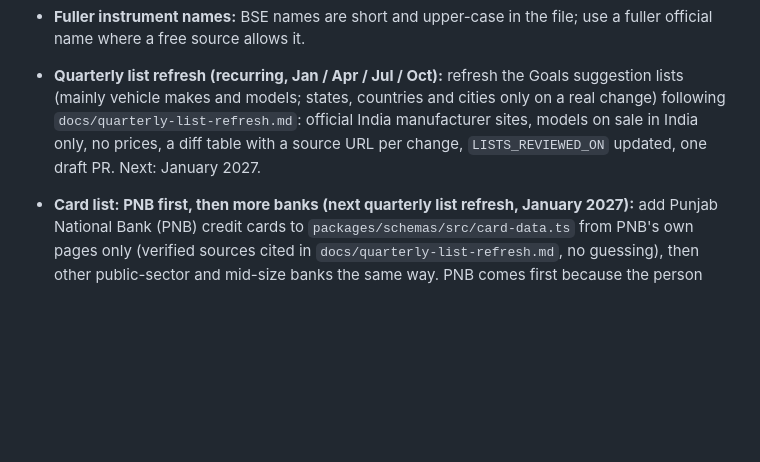
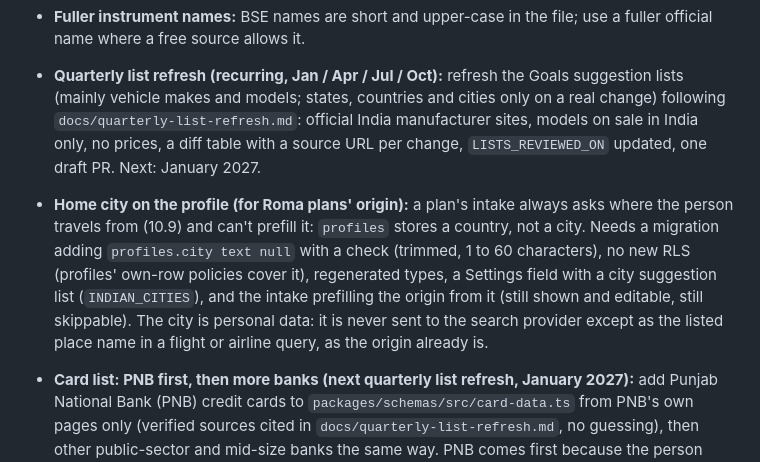
Before and after one commit to geraltofriviasujeet/Fin-Creador, a Markdown page: docs/sprint-plan.md, the part around the change. GitHub-like rendering; blank space fills up the shorter version.

Commit message:
Backlog: home city on the profile, to prefill a plan's origin
Co-Authored-By: Claude Opus 5.5 <noreply@anthropic.com>

```diff
--- a/docs/sprint-plan.md
+++ b/docs/sprint-plan.md
@@ -300,6 +300,7 @@ Pending tests:
 - **Custom holdings with manual prices:** assets that aren't in the BSE or AMFI files, valued at a price the person enters and labelled as manual.
 - **Fuller instrument names:** BSE names are short and upper-case in the file; use a fuller official name where a free source allows it.
 - **Quarterly list refresh (recurring, Jan / Apr / Jul / Oct):** refresh the Goals suggestion lists (mainly vehicle makes and models; states, countries and cities only on a real change) following `docs/quarterly-list-refresh.md`: official India manufacturer sites, models on sale in India only, no prices, a diff table with a source URL per change, `LISTS_REVIEWED_ON` updated, one draft PR. Next: January 2027.
+- **Home city on the profile (for Roma plans' origin):** a plan's intake always asks where the person travels from (10.9) and can't prefill it: `profiles` stores a country, not a city. Needs a migration adding `profiles.city text null` with a check (trimmed, 1 to 60 characters), no new RLS (profiles' own-row policies cover it), regenerated types, a Settings field with a city suggestion list (`INDIAN_CITIES`), and the intake prefilling the origin from it (still shown and editable, still skippable). The city is personal data: it is never sent to the search provider except as the listed place name in a flight or airline query, as the origin already is.
 - **Card list: PNB first, then more banks (next quarterly list refresh, January 2027):** add Punjab National Bank (PNB) credit cards to `packages/schemas/src/card-data.ts` from PNB's own pages only (verified sources cited in `docs/quarterly-list-refresh.md`, no guessing), then other public-sector and mid-size banks the same way. PNB comes first because the person holds a PNB card. Until then, "Other" with a typed name works.
 
 - **Notifications step (email, web push, phone push):** EMI and card-bill reminders outside the app (Sprint 8a has in-app reminders only). Needs custom SMTP or a Resend domain, Expo push tokens and web push; reuse the `pg_cron` + Edge Function pattern from `refresh-prices`; never send amounts or account names on a lock screen by default.
```
